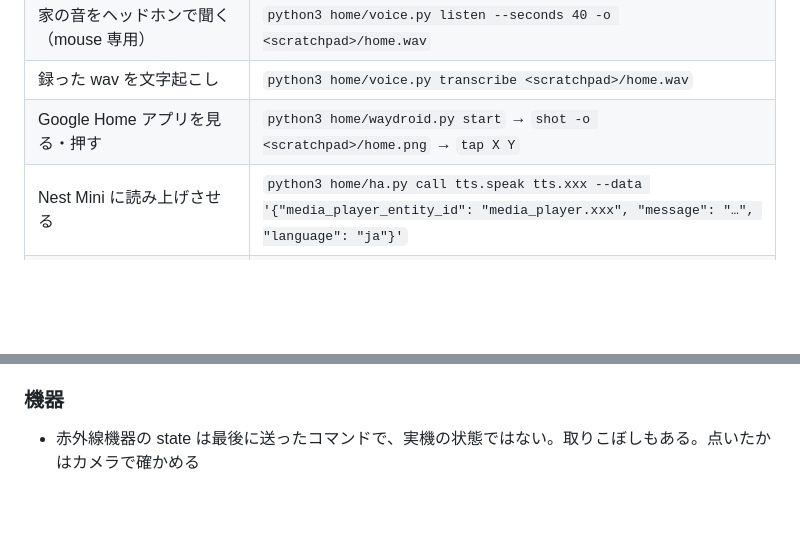
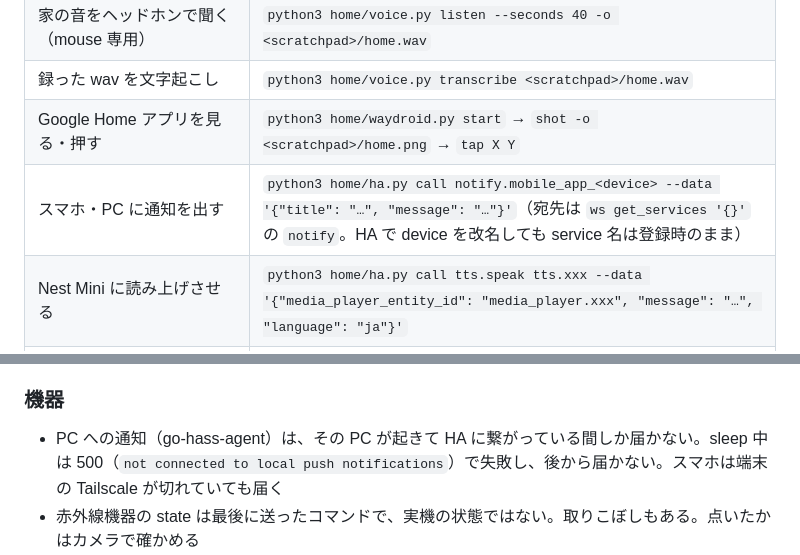
Before and after one commit to tsu-nera/saru9000, a Markdown page: home/AGENTS.md, 2 parts joined by grey strips. GitHub-like rendering; blank space fills up the shorter version.

Commit message:
docs: スマホ・PC への通知の出し方と、PC はオンライン中しか届かない落とし穴を足す

```diff
--- a/home/AGENTS.md
+++ b/home/AGENTS.md
@@ -25,6 +25,7 @@
 | 家の音をヘッドホンで聞く（mouse 専用） | `python3 home/voice.py listen --seconds 40 -o <scratchpad>/home.wav` |
 | 録った wav を文字起こし | `python3 home/voice.py transcribe <scratchpad>/home.wav` |
 | Google Home アプリを見る・押す | `python3 home/waydroid.py start` → `shot -o <scratchpad>/home.png` → `tap X Y` |
+| スマホ・PC に通知を出す | `python3 home/ha.py call notify.mobile_app_<device> --data '{"title": "…", "message": "…"}'`（宛先は `ws get_services '{}'` の `notify`。HA で device を改名しても service 名は登録時のまま） |
 | Nest Mini に読み上げさせる | `python3 home/ha.py call tts.speak tts.xxx --data '{"media_player_entity_id": "media_player.xxx", "message": "…", "language": "ja"}'` |
 | SwitchBot・Remo を HA 抜きで確認 | `python3 home/switchbot.py devices` / `python3 home/ir/<機器>.py on`（Remo ローカル API。建物 Wi-Fi 内からのみ） |
 | ゴミの日の予定を見る・直す | Google カレンダーの「ゴミ」を直す（HA には `calendar.gomi` として届く。繰り返し予定・年末年始は sensor 側で 1月1〜3日を落とす） |
@@ -64,6 +65,7 @@ HA の設定や Google 連携を変えたら、入力と観測を組み合わせ
 
 ### 機器
 
+- PC への通知（go-hass-agent）は、その PC が起きて HA に繋がっている間しか届かない。sleep 中は 500（`not connected to local push notifications`）で失敗し、後から届かない。スマホは端末の Tailscale が切れていても届く
 - 赤外線機器の state は最後に送ったコマンドで、実機の状態ではない。取りこぼしもある。点いたかはカメラで確かめる
 - Nature Remo の `climate.aircon` には turn_on が無い。止まっている時に温度・風量を送るとモードが無くて失敗するので、`script.aircon_power_on` を先に通す
 - Nature Remo Cloud API を直接叩くなら: センサー値は `GET /1/devices` の `newest_events`（`te` `hu` `il` `mo`、更新は数分〜十数分おき）。リモコンの無い機器は生信号（`{"freq":38,"data":[µs...],"format":"us"}`）を `POST /1/appliances` → `POST /1/appliances/{id}/signals` で登録すると Remo アプリと HA（`remote.*`）に出る。appliance・signal の ID は `private/devices.md`
```
